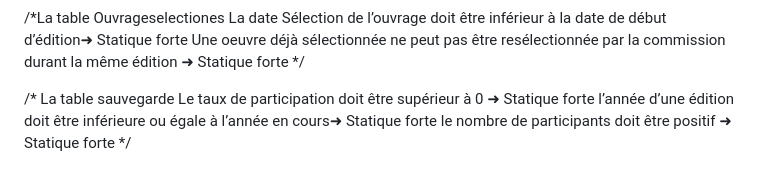
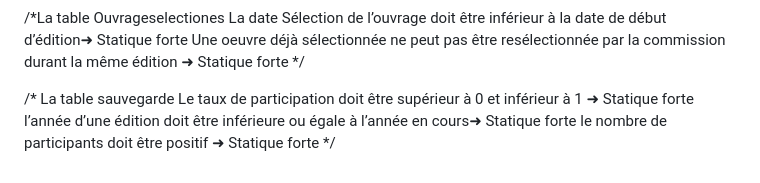
Before and after one commit to triomphant75/Gestion_festival_2024, a Markdown page: README.md, the part around the change. Drawn GitHub-style.

```diff
--- a/README.md
+++ b/README.md
@@ -249,7 +249,7 @@ CREATE TABLE LanguesInterprete (
 */
 
 /* La table sauvegarde
-	Le taux de participation doit être supérieur à 0 ➜ Statique forte
+	Le taux de participation doit être supérieur à 0 et inférieur à 1 ➜ Statique forte
 	l’année d’une édition doit être inférieure ou égale à l’année en cours➜  Statique forte
 	le nombre de participants doit  être positif ➜  Statique forte
 */
```
